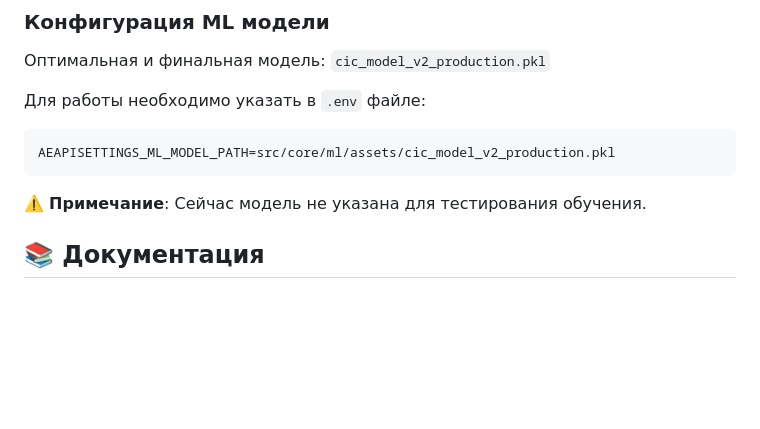
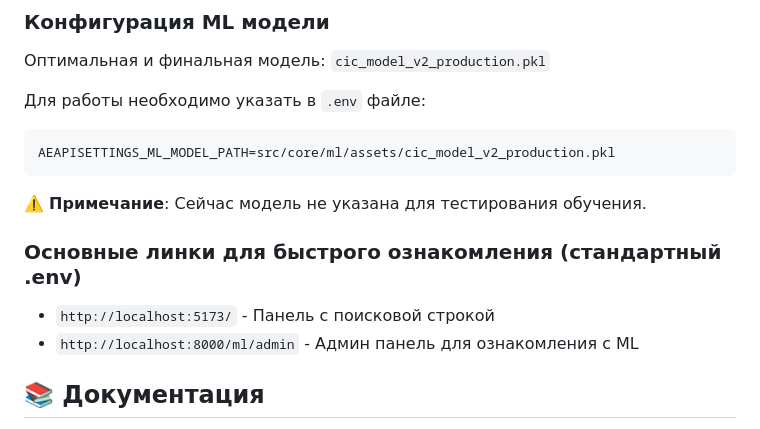
Before and after one commit to coffeinium/AEProject, a Markdown page: README.md, the part around the change. Drawn GitHub-style; blank space fills up the shorter version.

````diff
--- a/README.md
+++ b/README.md
@@ -24,6 +24,10 @@ AEAPISETTINGS_ML_MODEL_PATH=src/core/ml/assets/cic_model_v2_production.pkl
 ```
 
 ⚠️ **Примечание**: Сейчас модель не указана для тестирования обучения.
+
+### Основные линки для быстрого ознакомления (стандартный .env)
+- `http://localhost:5173/` - Панель с поисковой строкой
+- `http://localhost:8000/ml/admin` - Админ панель для ознакомления с ML
 
 ## 📚 Документация
 
````
